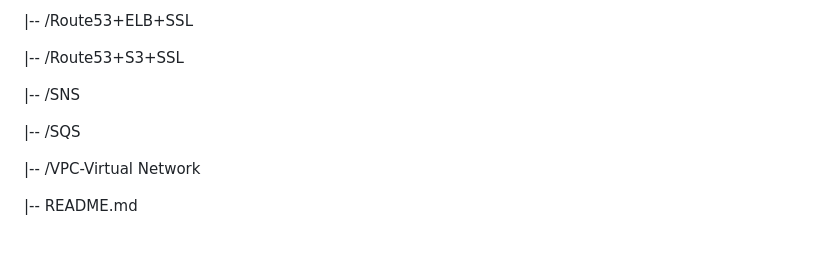
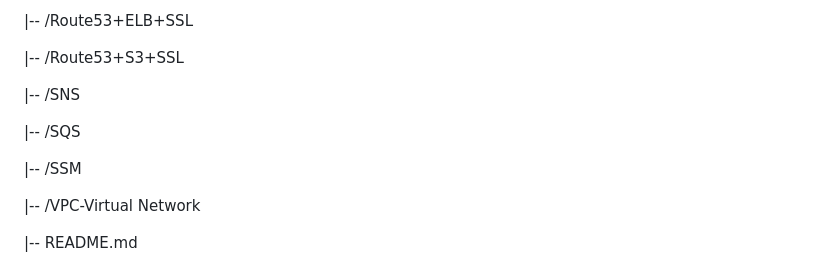
Before and after one commit to MatveyGuralskiy/AWS, a Markdown page: README.md, the part around the change. GitHub-like rendering; blank space fills up the shorter version.

Commit message:
Add SSM to the tree of repository

```diff
--- a/README.md
+++ b/README.md
@@ -42,6 +42,8 @@ Explore the contents to discover insightful documentation, well-commented code,
 
  |-- /SQS
 
+ |-- /SSM
+
  |-- /VPC-Virtual Network
 
  |-- README.md
```
